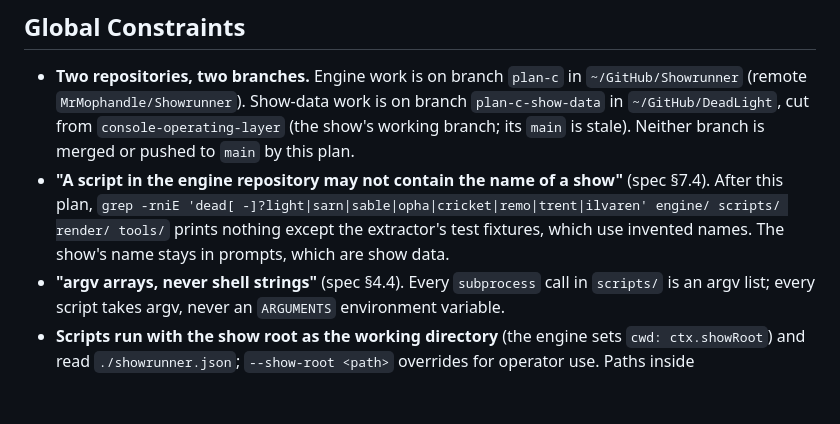
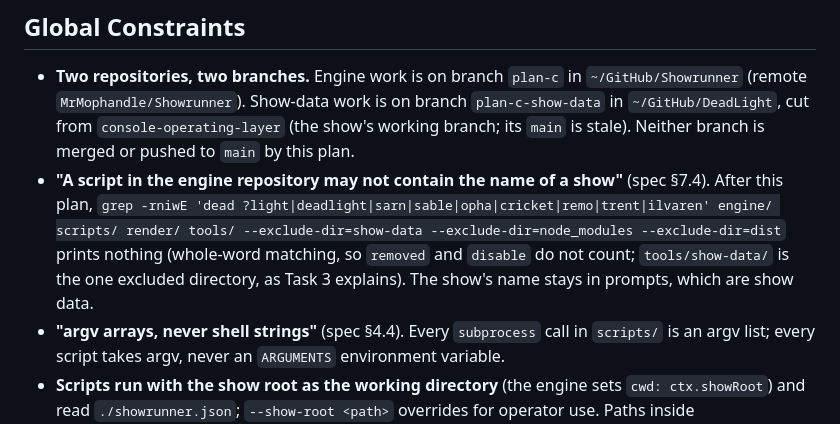
Before and after one commit to MrMophandle/Showrunner, a Markdown page: docs/plans/2026-09-28-show-config-and-prompts.md, the part around the change. GitHub-like rendering; blank space fills up the shorter version.

Commit message:
docs: Plan C — the show-name grep matches whole words and excludes tools/show-data
Co-Authored-By: Claude Fable 5.1 <noreply@anthropic.com>
Claude-Session: https://claude.ai/code/session_01K4ZqdsBoXVFn8SwDSWinC9

```diff
--- a/docs/plans/2026-09-28-show-config-and-prompts.md
+++ b/docs/plans/2026-09-28-show-config-and-prompts.md
@@ -36,7 +36,7 @@
 ## Global Constraints
 
 - **Two repositories, two branches.** Engine work is on branch `plan-c` in `~/GitHub/Showrunner` (remote `MrMophandle/Showrunner`). Show-data work is on branch `plan-c-show-data` in `~/GitHub/DeadLight`, cut from `console-operating-layer` (the show's working branch; its `main` is stale). Neither branch is merged or pushed to `main` by this plan.
-- **"A script in the engine repository may not contain the name of a show"** (spec §7.4). After this plan, `grep -rniE 'dead[ -]?light|sarn|sable|opha|cricket|remo|trent|ilvaren' engine/ scripts/ render/ tools/` prints nothing except the extractor's test fixtures, which use invented names. The show's name stays in prompts, which are show data.
+- **"A script in the engine repository may not contain the name of a show"** (spec §7.4). After this plan, `grep -rniwE 'dead ?light|deadlight|sarn|sable|opha|cricket|remo|trent|ilvaren' engine/ scripts/ render/ tools/ --exclude-dir=show-data --exclude-dir=node_modules --exclude-dir=dist` prints nothing (whole-word matching, so `removed` and `disable` do not count; `tools/show-data/` is the one excluded directory, as Task 3 explains). The show's name stays in prompts, which are show data.
 - **"argv arrays, never shell strings"** (spec §4.4). Every `subprocess` call in `scripts/` is an argv list; every script takes argv, never an `ARGUMENTS` environment variable.
 - **Scripts run with the show root as the working directory** (the engine sets `cwd: ctx.showRoot`) and read `./showrunner.json`; `--show-root <path>` overrides for operator use. Paths inside `showrunner.json` are relative to the show root unless they begin with `/`.
 - **The progress contract** (spec §6.7): a script prints `::progress {"done":N,"total":M,"unit":"..."}` once per unit of work in its main loop; everything else it prints is forwarded as `script_line`; its last non-progress stdout line is its result.
```
